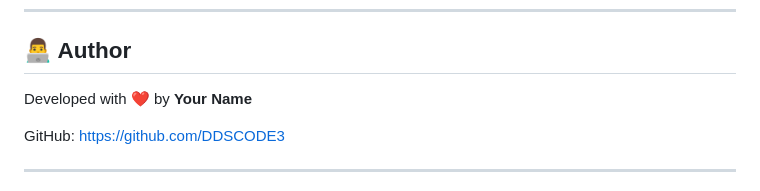
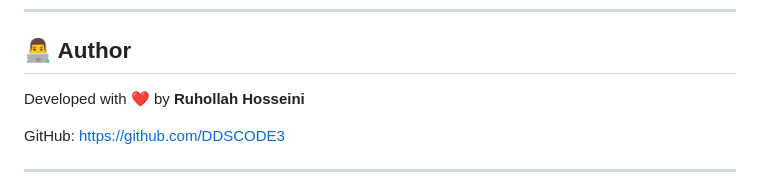
Before and after one commit to DDSCODE3/cameraApp, a Markdown page: README.md, the part around the change. GitHub-like rendering.

```diff
--- a/README.md
+++ b/README.md
@@ -179,7 +179,7 @@ This project is licensed under the MIT License.
 
 ## 👨‍💻 Author
 
-Developed with ❤️ by **Your Name**
+Developed with ❤️ by **Ruhollah Hosseini**
 
 GitHub: https://github.com/DDSCODE3
 
```
